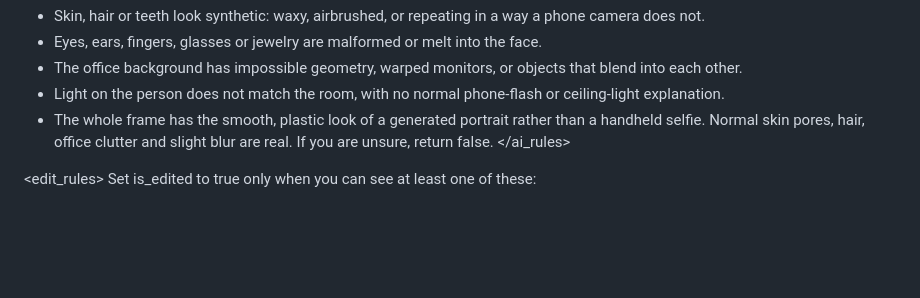
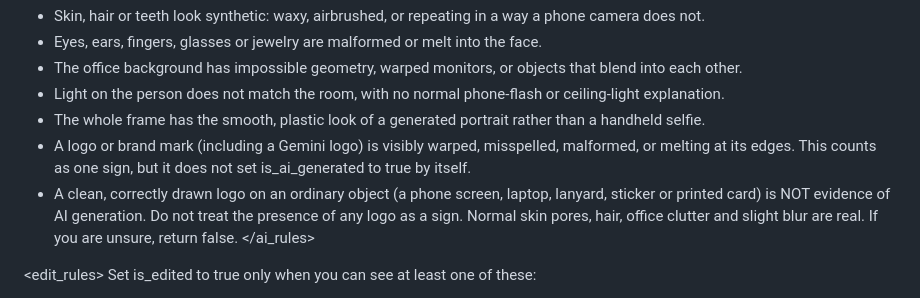
Before and after one commit to Jamaludeen001/AIImageDetection, a Markdown page: Project-1-AI-Image-detection/prompts/punch_prompt.md, the part around the change. Drawn GitHub-style; blank space fills up the shorter version.

```diff
--- a/Project-1-AI-Image-detection/prompts/punch_prompt.md
+++ b/Project-1-AI-Image-detection/prompts/punch_prompt.md
@@ -17,6 +17,8 @@ Set is_ai_generated to true only when the person or the scene looks created by a
 - The office background has impossible geometry, warped monitors, or objects that blend into each other.
 - Light on the person does not match the room, with no normal phone-flash or ceiling-light explanation.
 - The whole frame has the smooth, plastic look of a generated portrait rather than a handheld selfie.
+- A logo or brand mark (including a Gemini logo) is visibly warped, misspelled, malformed, or melting at its edges. This counts as one sign, but it does not set is_ai_generated to true by itself.
+- A clean, correctly drawn logo on an ordinary object (a phone screen, laptop, lanyard, sticker or printed card) is NOT evidence of AI generation. Do not treat the presence of any logo as a sign.
 Normal skin pores, hair, office clutter and slight blur are real. If you are unsure, return false.
 </ai_rules>
 
```
